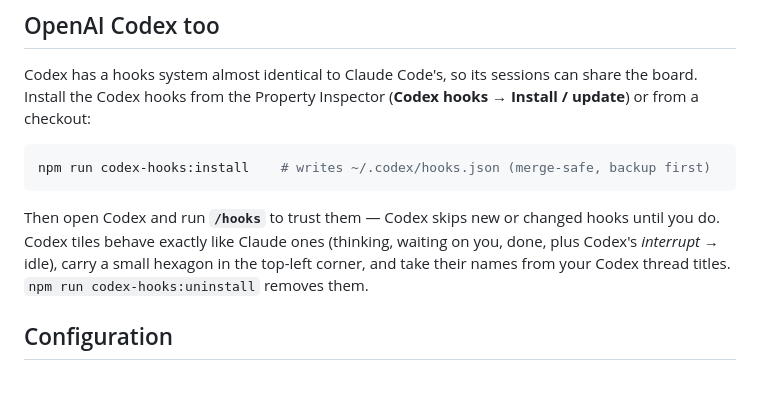
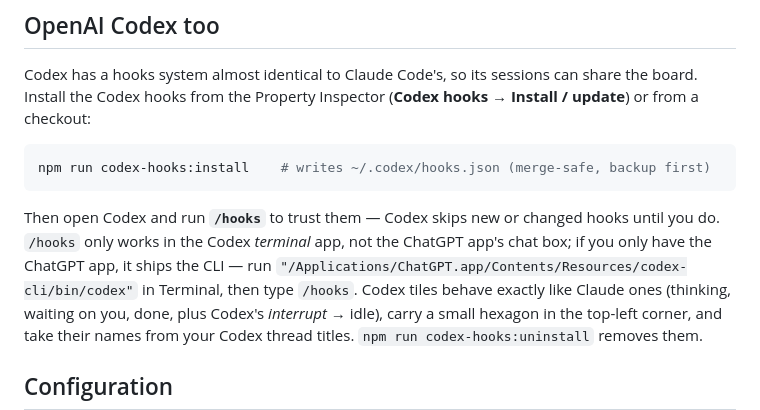
Before and after one commit to AnilRh/claude-sessions-deck, a Markdown page: README.md, the part around the change. Drawn GitHub-style; blank space fills up the shorter version.

Commit message:
README: how to trust Codex hooks when you only have the ChatGPT app
Co-Authored-By: Claude Opus 5.5 <noreply@anthropic.com>

````diff
--- a/README.md
+++ b/README.md
@@ -110,7 +110,10 @@ npm run codex-hooks:install    # writes ~/.codex/hooks.json (merge-safe, backup
 ```
 
 Then open Codex and run **`/hooks`** to trust them — Codex skips new or changed
-hooks until you do. Codex tiles behave exactly like Claude ones (thinking,
+hooks until you do. `/hooks` only works in the Codex *terminal* app, not the ChatGPT
+app's chat box; if you only have the ChatGPT app, it ships the CLI — run
+`"/Applications/ChatGPT.app/Contents/Resources/codex-cli/bin/codex"` in
+Terminal, then type `/hooks`. Codex tiles behave exactly like Claude ones (thinking,
 waiting on you, done, plus Codex's *interrupt* → idle), carry a small hexagon in
 the top-left corner, and take their names from your Codex thread titles.
 `npm run codex-hooks:uninstall` removes them.
````
